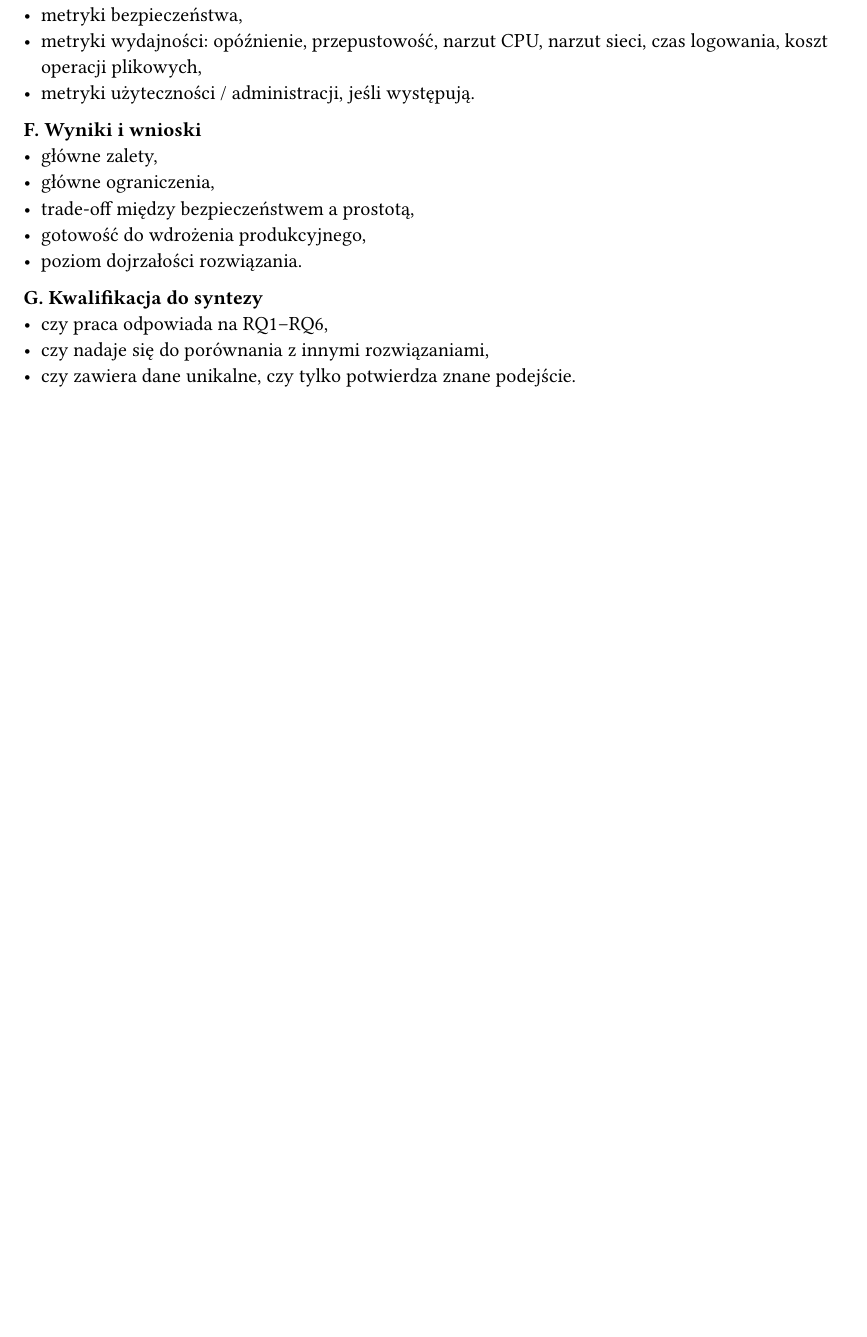
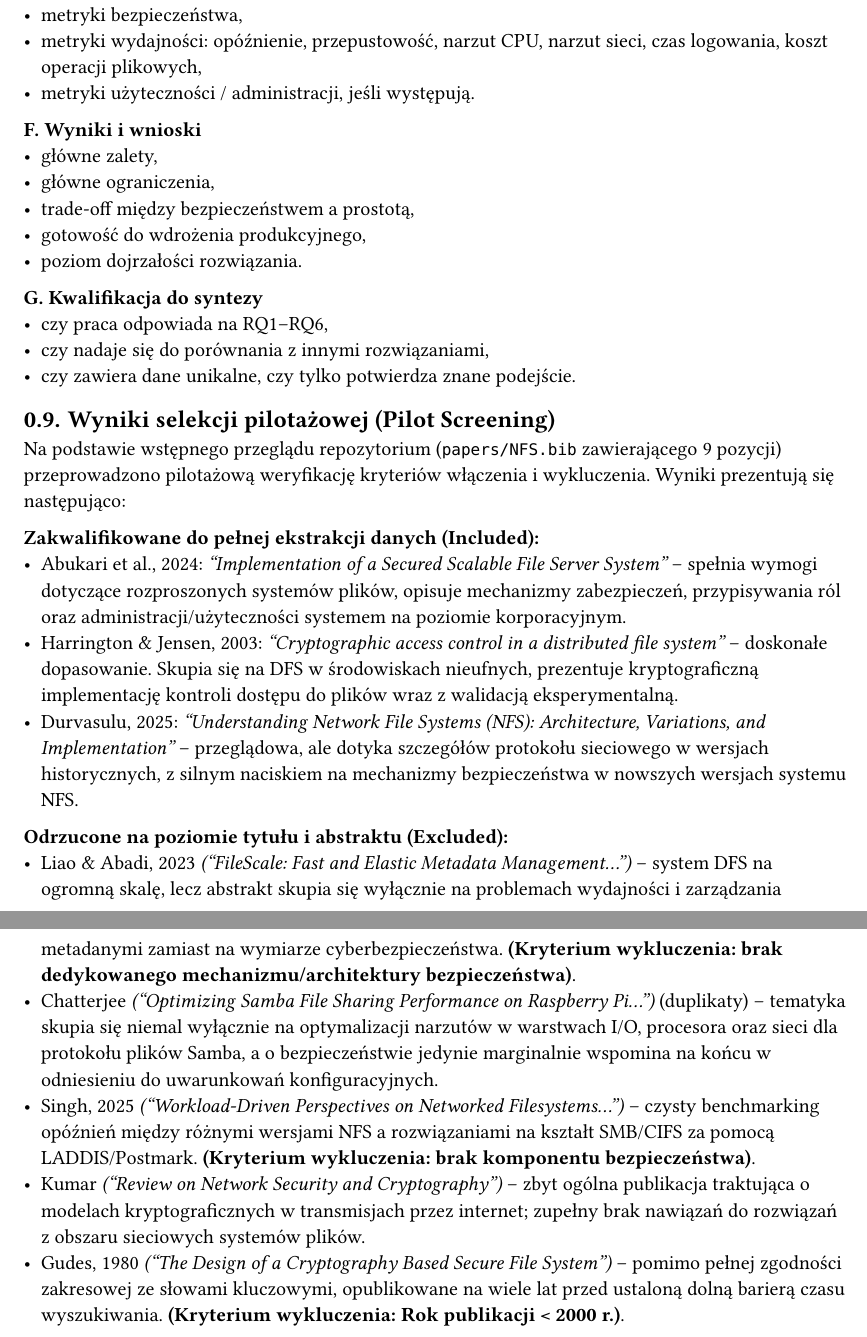
Before and after one commit to PetrusTryb/MBWI, a Typst document (slr_methodology.typ): part of page 6 of 6 before the commit and two parts of pages 6 and 7 of 7 after it, the two joined at a grey line, cut so that both start at the same text, the shorter picture padded with empty space. The pictures show the PDF file slr_methodology.pdf that the author committed with the source.

Commit message:
first papers

```diff
--- a/slr_methodology.typ
+++ b/slr_methodology.typ
@@ -268,3 +268,19 @@ Z każdej zakwalifikowanej publikacji warto wyciągnąć następujące dane:
 - czy praca odpowiada na RQ1–RQ6,
 - czy nadaje się do porównania z innymi rozwiązaniami,
 - czy zawiera dane unikalne, czy tylko potwierdza znane podejście.
+
+== Wyniki selekcji pilotażowej (Pilot Screening)
+
+Na podstawie wstępnego przeglądu repozytorium (`papers/NFS.bib` zawierającego 9 pozycji) przeprowadzono pilotażową weryfikację kryteriów włączenia i wykluczenia. Wyniki prezentują się następująco:
+
+*Zakwalifikowane do pełnej ekstrakcji danych (Included):*
+- *Abukari et al., 2024:* _"Implementation of a Secured Scalable File Server System"_ – spełnia wymogi dotyczące rozproszonych systemów plików, opisuje mechanizmy zabezpieczeń, przypisywania ról oraz administracji/użyteczności systemem na poziomie korporacyjnym.
+- *Harrington & Jensen, 2003:* _"Cryptographic access control in a distributed file system"_ – doskonałe dopasowanie. Skupia się na DFS w środowiskach nieufnych, prezentuje kryptograficzną implementację kontroli dostępu do plików wraz z walidacją eksperymentalną.
+- *Durvasulu, 2025:* _"Understanding Network File Systems (NFS): Architecture, Variations, and Implementation"_ – przeglądowa, ale dotyka szczegółów protokołu sieciowego w wersjach historycznych, z silnym naciskiem na mechanizmy bezpieczeństwa w nowszych wersjach systemu NFS.
+
+*Odrzucone na poziomie tytułu i abstraktu (Excluded):*
+- *Liao & Abadi, 2023* _("FileScale: Fast and Elastic Metadata Management...")_ – system DFS na ogromną skalę, lecz abstrakt skupia się wyłącznie na problemach wydajności i zarządzania metadanymi zamiast na wymiarze cyberbezpieczeństwa. *(Kryterium wykluczenia: brak dedykowanego mechanizmu/architektury bezpieczeństwa)*.
+- *Chatterjee* _("Optimizing Samba File Sharing Performance on Raspberry Pi...")_ (duplikaty) – tematyka skupia się niemal wyłącznie na optymalizacji narzutów w warstwach I/O, procesora oraz sieci dla protokołu plików Samba, a o bezpieczeństwie jedynie marginalnie wspomina na końcu w odniesieniu do uwarunkowań konfiguracyjnych.
+- *Singh, 2025* _("Workload-Driven Perspectives on Networked Filesystems...")_ – czysty benchmarking opóźnień między różnymi wersjami NFS a rozwiązaniami na kształt SMB/CIFS za pomocą LADDIS/Postmark. *(Kryterium wykluczenia: brak komponentu bezpieczeństwa)*.
+- *Kumar* _("Review on Network Security and Cryptography")_ – zbyt ogólna publikacja traktująca o modelach kryptograficznych w transmisjach przez internet; zupełny brak nawiązań do rozwiązań z obszaru sieciowych systemów plików.
+- *Gudes, 1980* _("The Design of a Cryptography Based Secure File System")_ – pomimo pełnej zgodności zakresowej ze słowami kluczowymi, opublikowane na wiele lat przed ustaloną dolną barierą czasu wyszukiwania. *(Kryterium wykluczenia: Rok publikacji < 2000 r.)*.
```
Also changed, not shown: slr_presentation.typ (+16 -1 lines), slr_methodology.pdf, slr_presentation.pdf.
